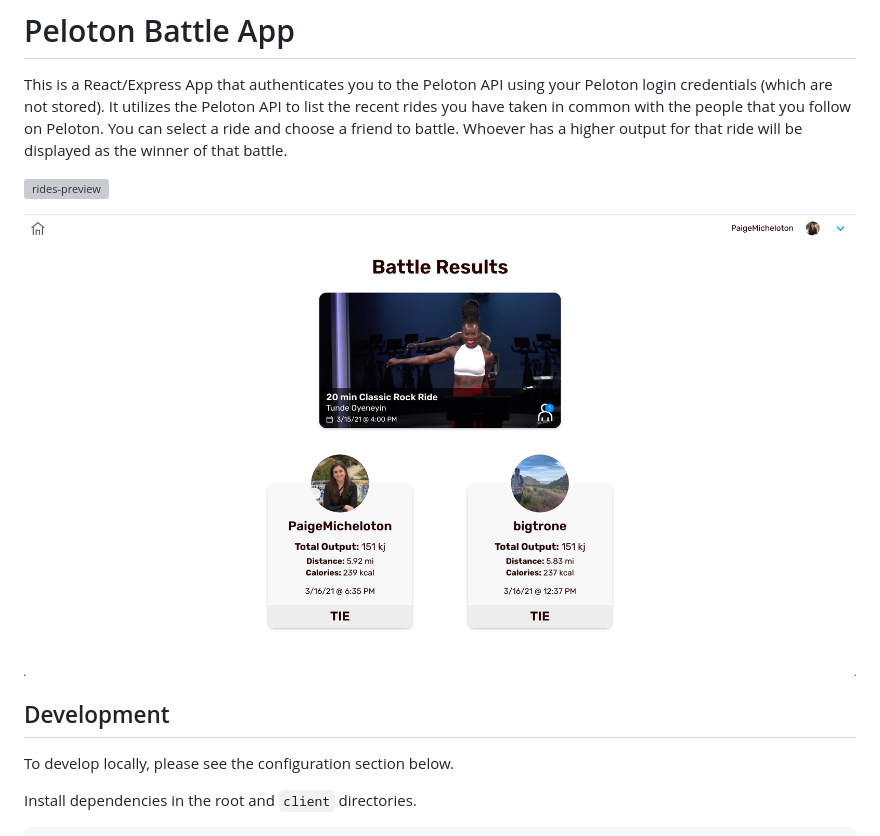
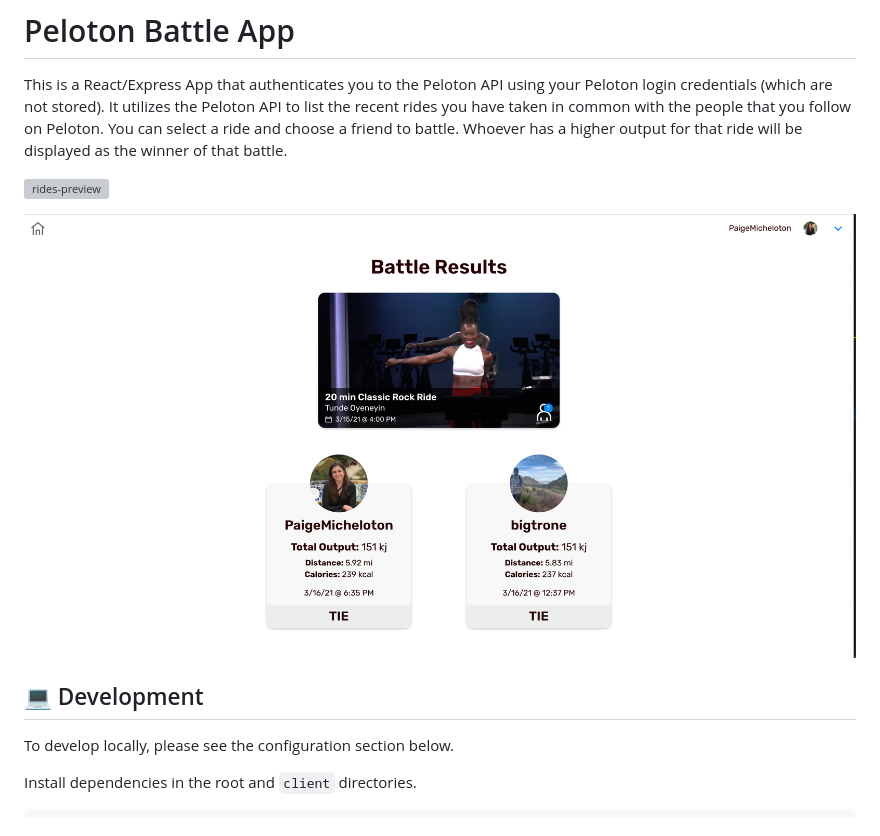
Before and after one commit to paigecrum/peloton-battle, a Markdown page: README.md, the part around the change printed below. GitHub-like rendering; pictures changed too: resultsPreview.png; grey boxes are pictures that could not be loaded.

```diff
--- a/README.md
+++ b/README.md
@@ -6,7 +6,7 @@ This is a React/Express App that authenticates you to the Peloton API using your
 
 ![results-preview](./resultsPreview.png)
 
-## Development
+## 💻 Development
 
 To develop locally, please see the configuration section below.
 
```
Also changed, not shown: other parts of README.md (+1 -1 lines), 6 other files.
